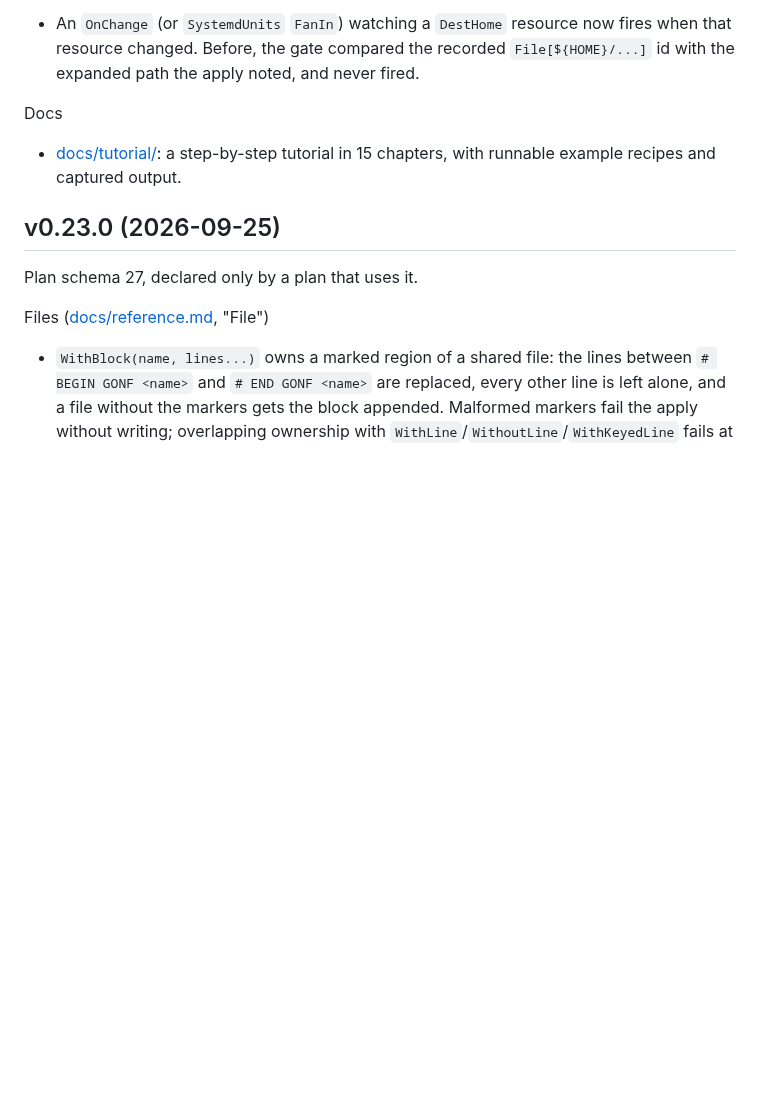
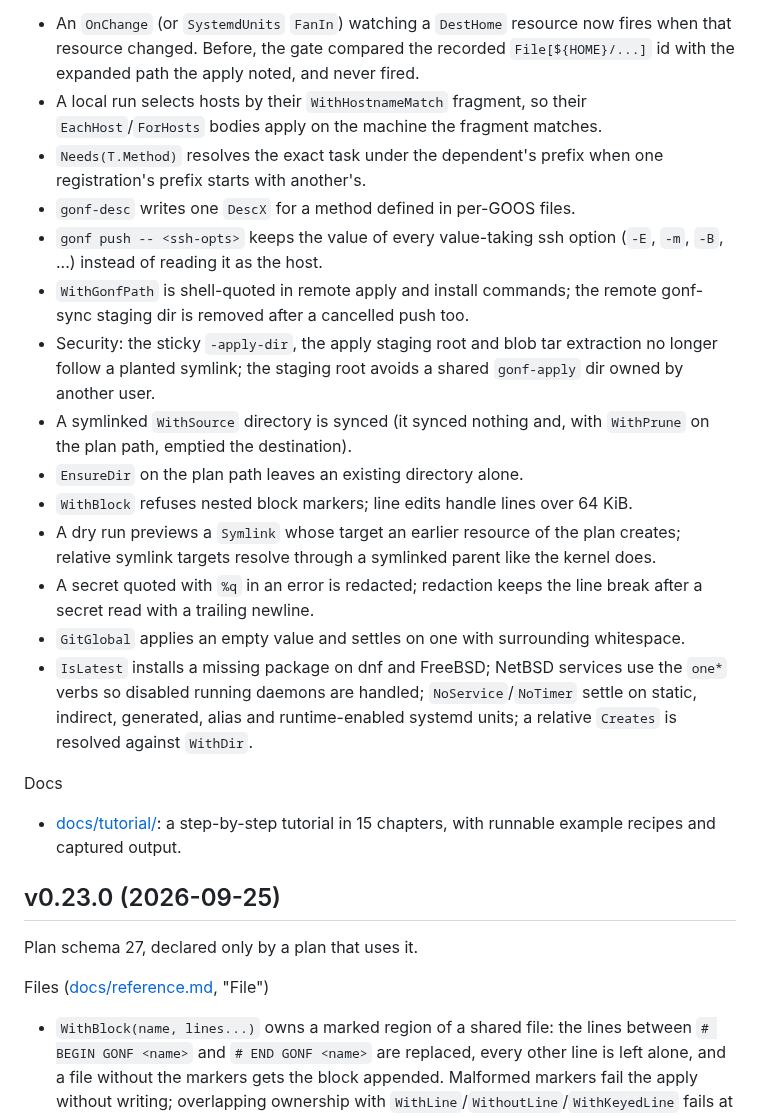
Before and after one commit to snonux/gonf, a Markdown page: CHANGELOG.md, the part around the change. Rendered like a GitHub page; blank space fills up the shorter version.

Commit message:
CHANGELOG: bug hunt fixes
Co-Authored-By: Claude Opus 5.5 (1M context) <noreply@anthropic.com>
Claude-Session: https://claude.ai/code/session_013sGgJFS6wDeXZ5f87hppBn

```diff
--- a/CHANGELOG.md
+++ b/CHANGELOG.md
@@ -41,6 +41,35 @@ Fixes
   now fires when that resource changed. Before, the gate compared the
   recorded `File[${HOME}/...]` id with the expanded path the apply noted,
   and never fired.
+- A local run selects hosts by their `WithHostnameMatch` fragment, so their
+  `EachHost`/`ForHosts` bodies apply on the machine the fragment matches.
+- `Needs(T.Method)` resolves the exact task under the dependent's prefix
+  when one registration's prefix starts with another's.
+- `gonf-desc` writes one `DescX` for a method defined in per-GOOS files.
+- `gonf push -- <ssh-opts>` keeps the value of every value-taking ssh
+  option (`-E`, `-m`, `-B`, ...) instead of reading it as the host.
+- `WithGonfPath` is shell-quoted in remote apply and install commands; the
+  remote gonf-sync staging dir is removed after a cancelled push too.
+- Security: the sticky `-apply-dir`, the apply staging root and blob tar
+  extraction no longer follow a planted symlink; the staging root avoids a
+  shared `gonf-apply` dir owned by another user.
+- A symlinked `WithSource` directory is synced (it synced nothing and, with
+  `WithPrune` on the plan path, emptied the destination).
+- `EnsureDir` on the plan path leaves an existing directory alone.
+- `WithBlock` refuses nested block markers; line edits handle lines over
+  64 KiB.
+- A dry run previews a `Symlink` whose target an earlier resource of the
+  plan creates; relative symlink targets resolve through a symlinked
+  parent like the kernel does.
+- A secret quoted with `%q` in an error is redacted; redaction keeps the
+  line break after a secret read with a trailing newline.
+- `GitGlobal` applies an empty value and settles on one with surrounding
+  whitespace.
+- `IsLatest` installs a missing package on dnf and FreeBSD; NetBSD services
+  use the `one*` verbs so disabled running daemons are handled;
+  `NoService`/`NoTimer` settle on static, indirect, generated, alias and
+  runtime-enabled systemd units; a relative `Creates` is resolved against
+  `WithDir`.
 
 Docs
 - [docs/tutorial/](docs/tutorial/README.md): a step-by-step tutorial in 15
```
